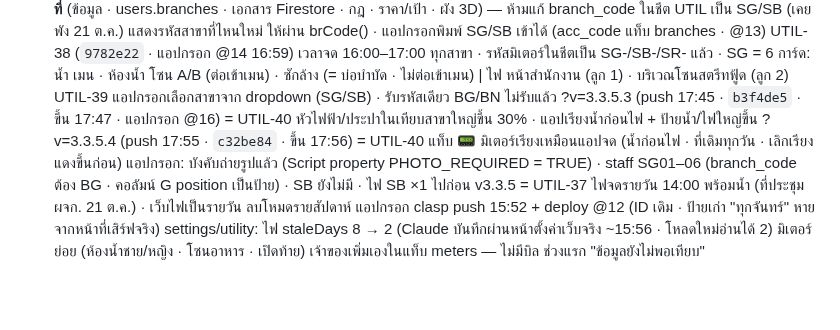
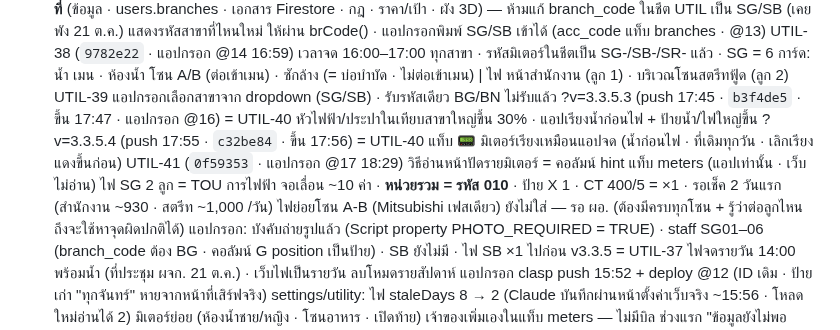
Before and after one commit to GenZeus-web/saveone-go-admin, a Markdown page: CLAUDE.md, the part around the change. Rendered like a GitHub page; blank space fills up the shorter version.

Commit message:
Status: UTIL-41 live, TOU code 010 (docs)
Co-Authored-By: Claude Opus 5.5 <noreply@anthropic.com>

```diff
--- a/CLAUDE.md
+++ b/CLAUDE.md
@@ -156,6 +156,9 @@ CSS: `night.css` ต้องหลัง `screens.css` · `responsive.css` ต
   UTIL-39 แอปกรอกเลือกสาขาจาก dropdown (SG/SB) · รับรหัสเดียว BG/BN ไม่รับแล้ว
   ?v=3.3.5.3 (push 17:45 · `b3f4de5` · ขึ้น 17:47 · แอปกรอก @16) = UTIL-40 หัวไฟฟ้า/ประปาในเทียบสาขาใหญ่ขึ้น 30% · แอปเรียงน้ำก่อนไฟ + ป้ายน้ำ/ไฟใหญ่ขึ้น
   ?v=3.3.5.4 (push 17:55 · `c32be84` · ขึ้น 17:56) = UTIL-40 แท็บ 📟 มิเตอร์เรียงเหมือนแอปจด (น้ำก่อนไฟ · ที่เดิมทุกวัน · เลิกเรียงแดงขึ้นก่อน)
+  UTIL-41 (`0f59353` · แอปกรอก @17 18:29) วิธีอ่านหน้าปัดรายมิเตอร์ = คอลัมน์ hint แท็บ meters (แอปเท่านั้น · เว็บไม่อ่าน)
+    ไฟ SG 2 ลูก = TOU การไฟฟ้า จอเลื่อน ~10 ค่า · **หน่วยรวม = รหัส 010** · ป้าย X 1 · CT 400/5 = ×1 · รอเช็ค 2 วันแรก (สำนักงาน ~930 · สตรีท ~1,000 /วัน)
+    ไฟย่อยโซน A-B (Mitsubishi เฟสเดียว) ยังไม่ใส่ — รอ ผอ. (ต้องมีครบทุกโซน + รู้ว่าต่อลูกไหน ถึงจะใช้หาจุดผิดปกติได้)
   แอปกรอก: บังคับถ่ายรูปแล้ว (Script property PHOTO_REQUIRED = TRUE) · staff SG01–06 (branch_code ต้อง BG · คอลัมน์ G position เป็นป้าย) · SB ยังไม่มี · ไฟ SB ×1 ไปก่อน
   v3.3.5 = UTIL-37 ไฟจดรายวัน 14:00 พร้อมน้ำ (ที่ประชุม ผจก. 21 ต.ค.) · เว็บไฟเป็นรายวัน ลบโหมดรายสัปดาห์
   แอปกรอก clasp push 15:52 + deploy @12 (ID เดิม · ป้ายเก่า "ทุกจันทร์" หายจากหน้าที่เสิร์ฟจริง)
```
